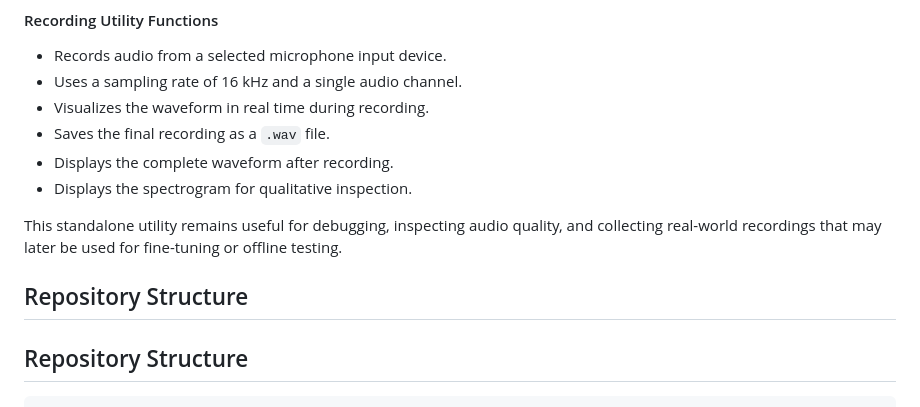
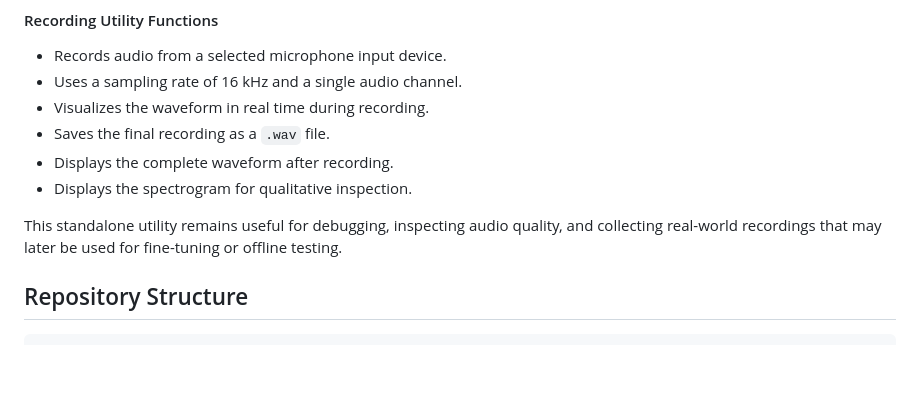
Before and after one commit to DiosStrike/CEE-12770-Team5, a Markdown page: README.md, the part around the change. GitHub-like rendering; blank space fills up the shorter version.

```diff
--- a/README.md
+++ b/README.md
@@ -292,7 +292,6 @@ The repository also includes a standalone microphone recording script for collec
 
 This standalone utility remains useful for debugging, inspecting audio quality, and collecting real-world recordings that may later be used for fine-tuning or offline testing.
 
-## Repository Structure
 
 ## Repository Structure
 
```
